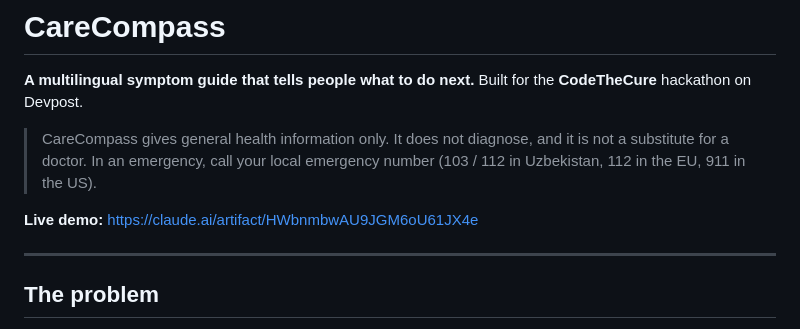
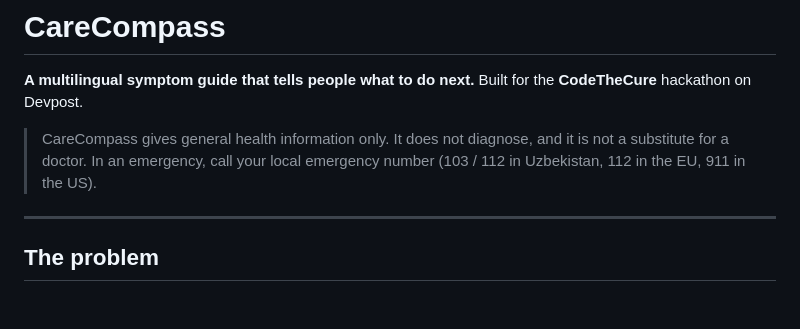
Before and after one commit to zeeplayz-exe/CareCompass, a Markdown page: README.md, the part around the change. GitHub-like rendering; blank space fills up the shorter version.

```diff
--- a/README.md
+++ b/README.md
@@ -4,8 +4,6 @@
 Built for the **CodeTheCure** hackathon on Devpost.
 
 > CareCompass gives general health information only. It does not diagnose, and it is not a substitute for a doctor. In an emergency, call your local emergency number (103 / 112 in Uzbekistan, 112 in the EU, 911 in the US).
-
-**Live demo:** https://claude.ai/artifact/HWbnmbwAU9JGM6oU61JX4e
 
 ---
 
```
